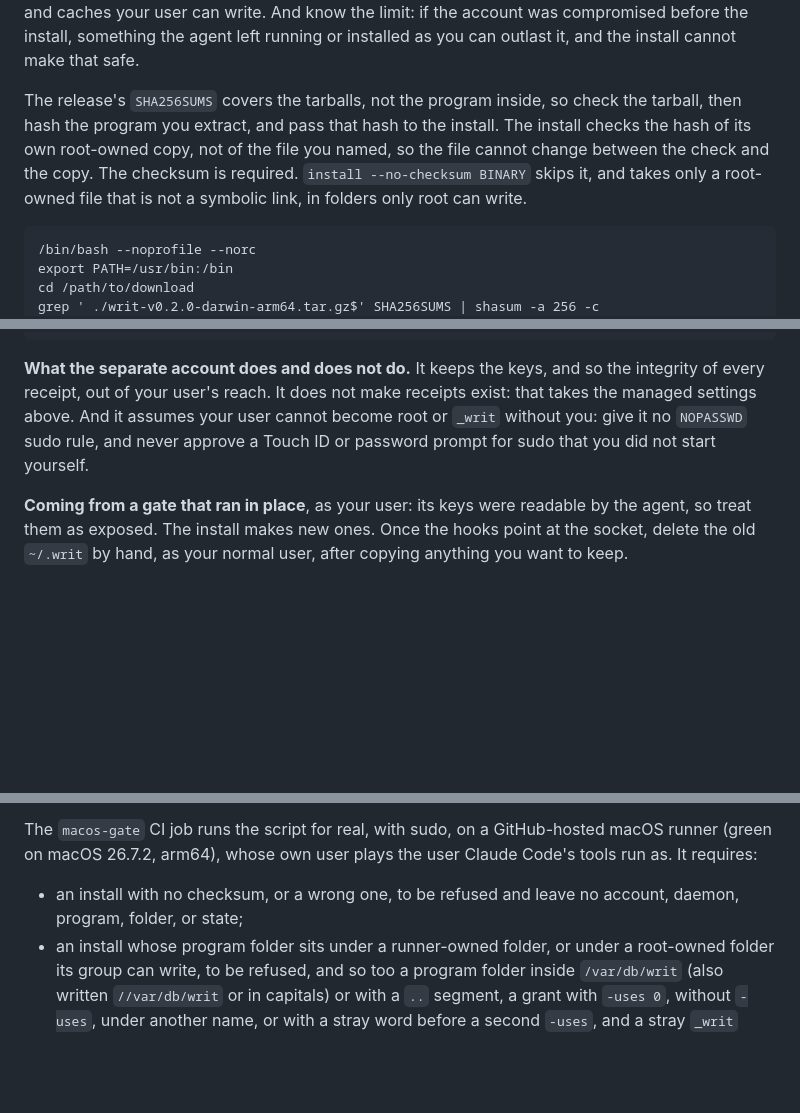
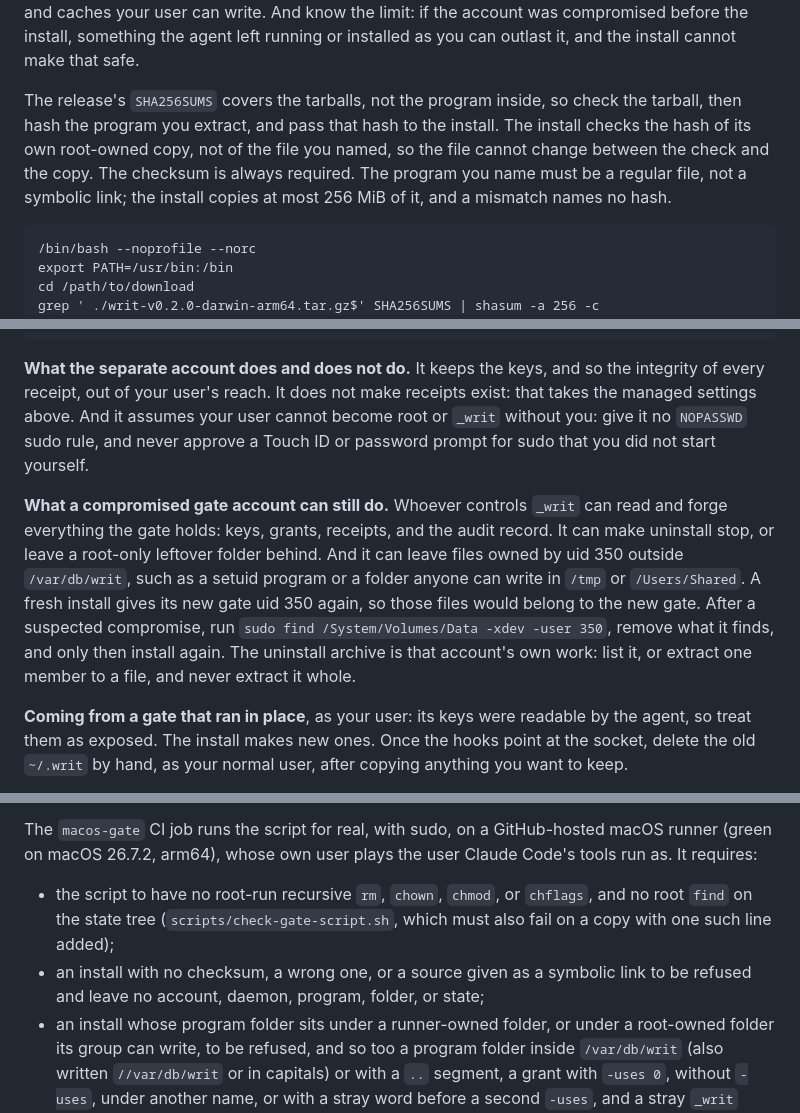
Before and after one commit to pete-builds/writ-protocol, a Markdown page: docs/claude-code.md, 3 parts joined by grey strips. GitHub-like rendering; blank space fills up the shorter version.

Commit message:
docs: residual risk of a compromised gate, and the fifth review notes
Add what a compromised _writ can still do (read and forge what the gate
holds, stall uninstall or leave a leftover folder, leave uid 350 files
outside /var/db/writ that a fresh install's gate would own) and the find
to run before installing again. Drop --no-checksum; say the source must
be a regular file; check the archived audit record from a file rather
than printing it; say uninstall refuses a _writ without uid 350; list
the static check and the symlinked-source refusal among the CI controls.

Co-Authored-By: Claude Fable 5.2 <noreply@anthropic.com>
Claude-Session: https://claude.ai/code/session_01Tx4atDCeB6HjAm4bkeL9WZ

````diff
--- a/docs/claude-code.md
+++ b/docs/claude-code.md
@@ -132,7 +132,7 @@ On macOS, [scripts/writ-gate-macos.sh](../scripts/writ-gate-macos.sh) does the s
 
 **Before you run it.** The agent runs as you, so anything you can write, it can: the clone, the build, even the script while it runs. So quit every agent session (Claude Code and anything else that runs as you) before you clone, review, and install. Work in a clean shell with a fixed `PATH`, and use the system `git`. Right before `sudo`, confirm that `/usr/bin/git rev-parse HEAD` prints the commit you reviewed and `/usr/bin/git status --porcelain` prints nothing. If any agent has ever run as this user, take the program from the Releases page rather than building it, since a build uses a toolchain and caches your user can write. And know the limit: if the account was compromised before the install, something the agent left running or installed as you can outlast it, and the install cannot make that safe.
 
-The release's `SHA256SUMS` covers the tarballs, not the program inside, so check the tarball, then hash the program you extract, and pass that hash to the install. The install checks the hash of its own root-owned copy, not of the file you named, so the file cannot change between the check and the copy. The checksum is required. `install --no-checksum BINARY` skips it, and takes only a root-owned file that is not a symbolic link, in folders only root can write.
+The release's `SHA256SUMS` covers the tarballs, not the program inside, so check the tarball, then hash the program you extract, and pass that hash to the install. The install checks the hash of its own root-owned copy, not of the file you named, so the file cannot change between the check and the copy. The checksum is always required. The program you name must be a regular file, not a symbolic link; the install copies at most 256 MiB of it, and a mismatch names no hash.
 
 ```
 /bin/bash --noprofile --norc
@@ -188,6 +188,8 @@ sudo env WRIT_GATE_GRANT='grant -name session -tools Read,Edit,Write,Grep,Glob -
 
 **What the separate account does and does not do.** It keeps the keys, and so the integrity of every receipt, out of your user's reach. It does not make receipts exist: that takes the managed settings above. And it assumes your user cannot become root or `_writ` without you: give it no `NOPASSWD` sudo rule, and never approve a Touch ID or password prompt for sudo that you did not start yourself.
 
+**What a compromised gate account can still do.** Whoever controls `_writ` can read and forge everything the gate holds: keys, grants, receipts, and the audit record. It can make uninstall stop, or leave a root-only leftover folder behind. And it can leave files owned by uid 350 outside `/var/db/writ`, such as a setuid program or a folder anyone can write in `/tmp` or `/Users/Shared`. A fresh install gives its new gate uid 350 again, so those files would belong to the new gate. After a suspected compromise, run `sudo find /System/Volumes/Data -xdev -user 350`, remove what it finds, and only then install again. The uninstall archive is that account's own work: list it, or extract one member to a file, and never extract it whole.
+
 **Coming from a gate that ran in place**, as your user: its keys were readable by the agent, so treat them as exposed. The install makes new ones. Once the hooks point at the socket, delete the old `~/.writ` by hand, as your normal user, after copying anything you want to keep.
 
 **Installing again over a running gate** leaves its state exactly as it is: same keys, same receipts. Before it does, it checks that `/var/db/writ` and its `home`, `run`, and `log` folders still have the owner and mode the install gave them and carry no ACL, and refuses otherwise; that is a tripwire, not a repair, and the answer to it is to uninstall and install again. If you suspect the gate itself was tampered with, uninstall rather than reinstall, since a reinstall keeps everything the gate holds.
@@ -198,7 +200,8 @@ If a step of `install` fails, or it is interrupted with Ctrl-C or a signal, it r
 
 The `macos-gate` CI job runs the script for real, with sudo, on a GitHub-hosted macOS runner (green on macOS 26.7.2, arm64), whose own user plays the user Claude Code's tools run as. It requires:
 
-- an install with no checksum, or a wrong one, to be refused and leave no account, daemon, program, folder, or state;
+- the script to have no root-run recursive `rm`, `chown`, `chmod`, or `chflags`, and no root `find` on the state tree (`scripts/check-gate-script.sh`, which must also fail on a copy with one such line added);
+- an install with no checksum, a wrong one, or a source given as a symbolic link to be refused and leave no account, daemon, program, folder, or state;
 - an install whose program folder sits under a runner-owned folder, or under a root-owned folder its group can write, to be refused, and so too a program folder inside `/var/db/writ` (also written `//var/db/writ` or in capitals) or with a `..` segment, a grant with `-uses 0`, without `-uses`, under another name, or with a stray word before a second `-uses`, and a stray `_writ` group with no account;
 - an install of a program that cannot run to fail after creating the account, then remove all of it;
 - after a real install, no ACL on `/var/db/writ` or its folders, the log folder root:wheel 755 with each log `_writ` 640, the runner user's `cat` of each of the three seeds and `ls` of `/var/db/writ/home` to fail with `Permission denied`, while root reads the same files and finds each one mode 600, owned by `_writ`;
````
Also changed, not shown: other parts of docs/claude-code.md (+1 -1 lines).
